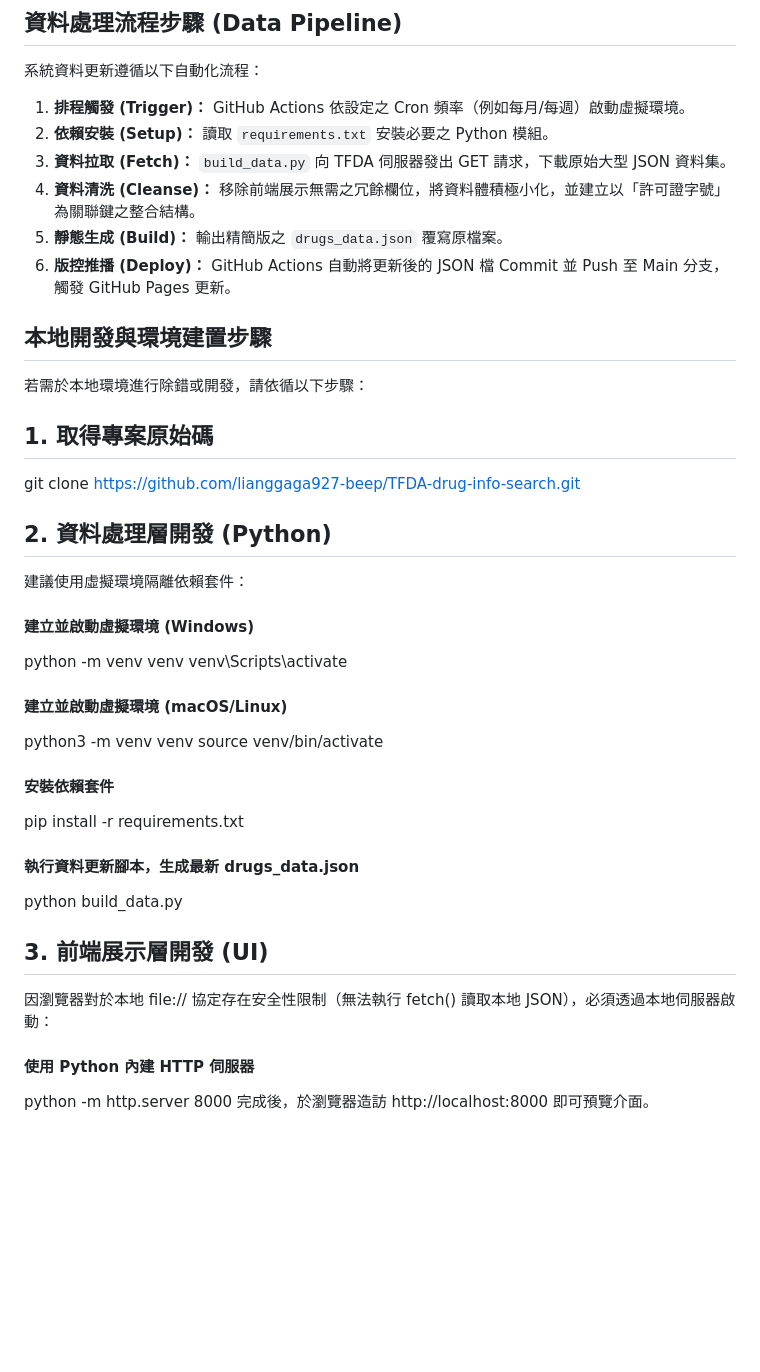
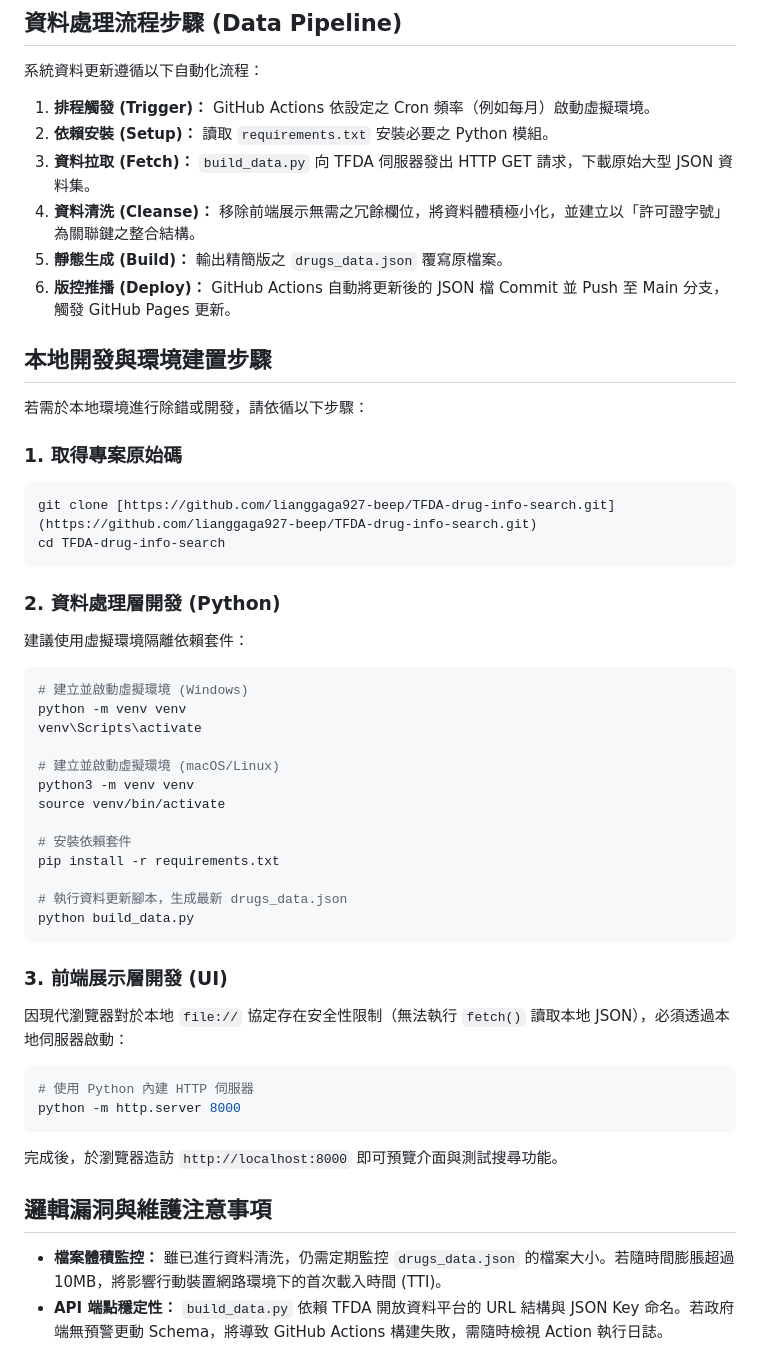
Before and after one commit to lianggaga927-beep/TFDA-drug-info-search, a Markdown page: README.md, the part around one of its changes. GitHub-like rendering; blank space fills up the shorter version.

Commit message:
補充readme

````diff
--- a/README.md
+++ b/README.md
@@ -22,9 +32,9 @@
 ## 資料處理流程步驟 (Data Pipeline)
 
 系統資料更新遵循以下自動化流程：
-1. **排程觸發 (Trigger)：** GitHub Actions 依設定之 Cron 頻率（例如每月/每週）啟動虛擬環境。
+1. **排程觸發 (Trigger)：** GitHub Actions 依設定之 Cron 頻率（例如每月）啟動虛擬環境。
 2. **依賴安裝 (Setup)：** 讀取 `requirements.txt` 安裝必要之 Python 模組。
-3. **資料拉取 (Fetch)：** `build_data.py` 向 TFDA 伺服器發出 GET 請求，下載原始大型 JSON 資料集。
+3. **資料拉取 (Fetch)：** `build_data.py` 向 TFDA 伺服器發出 HTTP GET 請求，下載原始大型 JSON 資料集。
 4. **資料清洗 (Cleanse)：** 移除前端展示無需之冗餘欄位，將資料體積極小化，並建立以「許可證字號」為關聯鍵之整合結構。
 5. **靜態生成 (Build)：** 輸出精簡版之 `drugs_data.json` 覆寫原檔案。
 6. **版控推播 (Deploy)：** GitHub Actions 自動將更新後的 JSON 檔 Commit 並 Push 至 Main 分支，觸發 GitHub Pages 更新。
@@ -33,29 +43,45 @@
 
 若需於本地環境進行除錯或開發，請依循以下步驟：
 
-## 1. 取得專案原始碼
+### 1. 取得專案原始碼
+
+```bash
 git clone [https://github.com/lianggaga927-beep/TFDA-drug-info-search.git](https://github.com/lianggaga927-beep/TFDA-drug-info-search.git)
+cd TFDA-drug-info-search
+```
 
-## 2. 資料處理層開發 (Python)
+### 2. 資料處理層開發 (Python)
+
 建議使用虛擬環境隔離依賴套件：
 
-#### 建立並啟動虛擬環境 (Windows)
+```bash
+# 建立並啟動虛擬環境 (Windows)
 python -m venv venv
 venv\Scripts\activate
 
-#### 建立並啟動虛擬環境 (macOS/Linux)
+# 建立並啟動虛擬環境 (macOS/Linux)
 python3 -m venv venv
 source venv/bin/activate
 
-#### 安裝依賴套件
+# 安裝依賴套件
 pip install -r requirements.txt
 
-#### 執行資料更新腳本，生成最新 drugs_data.json
+# 執行資料更新腳本，生成最新 drugs_data.json
 python build_data.py
+```
 
-## 3. 前端展示層開發 (UI)
-因瀏覽器對於本地 file:// 協定存在安全性限制（無法執行 fetch() 讀取本地 JSON），必須透過本地伺服器啟動：
+### 3. 前端展示層開發 (UI)
 
-#### 使用 Python 內建 HTTP 伺服器
+因現代瀏覽器對於本地 `file://` 協定存在安全性限制（無法執行 `fetch()` 讀取本地 JSON），必須透過本地伺服器啟動：
+
+```bash
+# 使用 Python 內建 HTTP 伺服器
 python -m http.server 8000
-完成後，於瀏覽器造訪 http://localhost:8000 即可預覽介面。
+```
+
+完成後，於瀏覽器造訪 `http://localhost:8000` 即可預覽介面與測試搜尋功能。
+
+## 邏輯漏洞與維護注意事項
+
+* **檔案體積監控：** 雖已進行資料清洗，仍需定期監控 `drugs_data.json` 的檔案大小。若隨時間膨脹超過 10MB，將影響行動裝置網路環境下的首次載入時間 (TTI)。
+* **API 端點穩定性：** `build_data.py` 依賴 TFDA 開放資料平台的 URL 結構與 JSON Key 命名。若政府端無預警更動 Schema，將導致 GitHub Actions 構建失敗，需隨時檢視 Action 執行日誌。
````
Also changed, not shown: other parts of README.md (+10 -0 lines).
